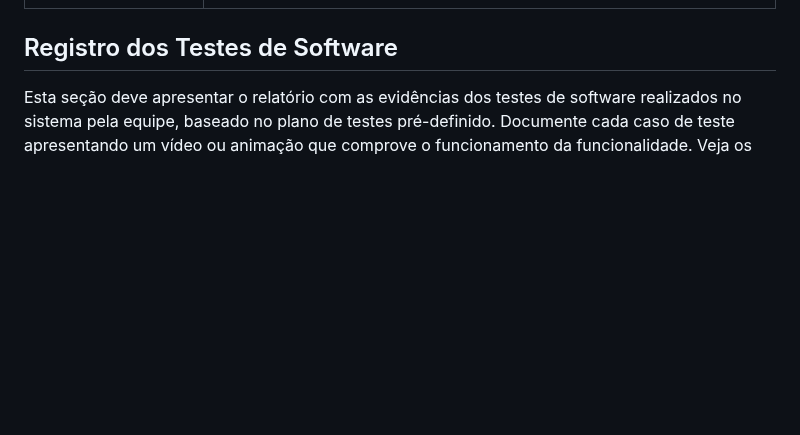
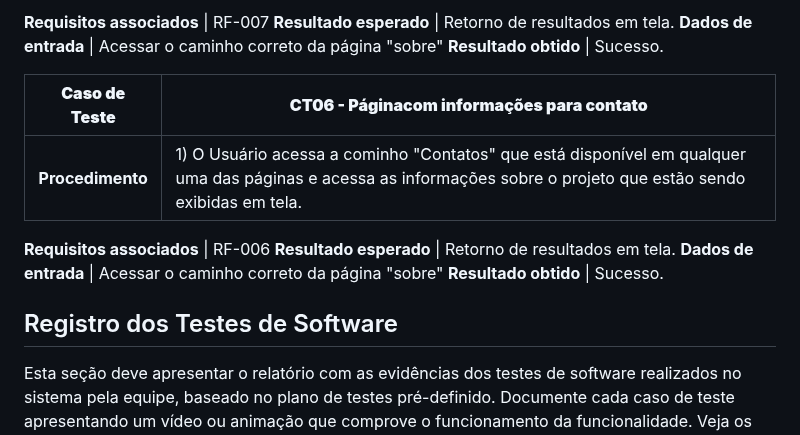
Before and after one commit to ICEI-PUC-Minas-PBR-SI/pbr-si-ads-2023-2-p1-tiaw-g6-tech-sustentavel, a Markdown page: docs/tests.md, the part around one of its changes. GitHub-like rendering; blank space fills up the shorter version.

```diff
--- a/docs/tests.md
+++ b/docs/tests.md
@@ -43,3 +71,18 @@ Preencha a tabela com o plano dos testes. Para cada Caso de Teste (CT), associe
+**Requisitos associados** | RF-007
+**Resultado esperado** | Retorno de resultados em tela.
+**Dados de entrada** | Acessar o caminho correto da página "sobre"
+**Resultado obtido** | Sucesso.
+
+**Caso de Teste** | **CT06 - Páginacom informações para contato**
+ :--------------: | ------------
+**Procedimento**  | 1) O Usuário acessa a cominho "Contatos" que está disponível em qualquer uma das páginas e acessa as informações sobre o projeto que estão sendo exibidas em tela.
+
+**Requisitos associados** | RF-006
+**Resultado esperado** | Retorno de resultados em tela.
+**Dados de entrada** | Acessar o caminho correto da página "sobre"
+**Resultado obtido** | Sucesso.
+
+
 
 ## Registro dos Testes de Software
 
```
Also changed, not shown: other parts of docs/tests.md (+37 -9 lines).
